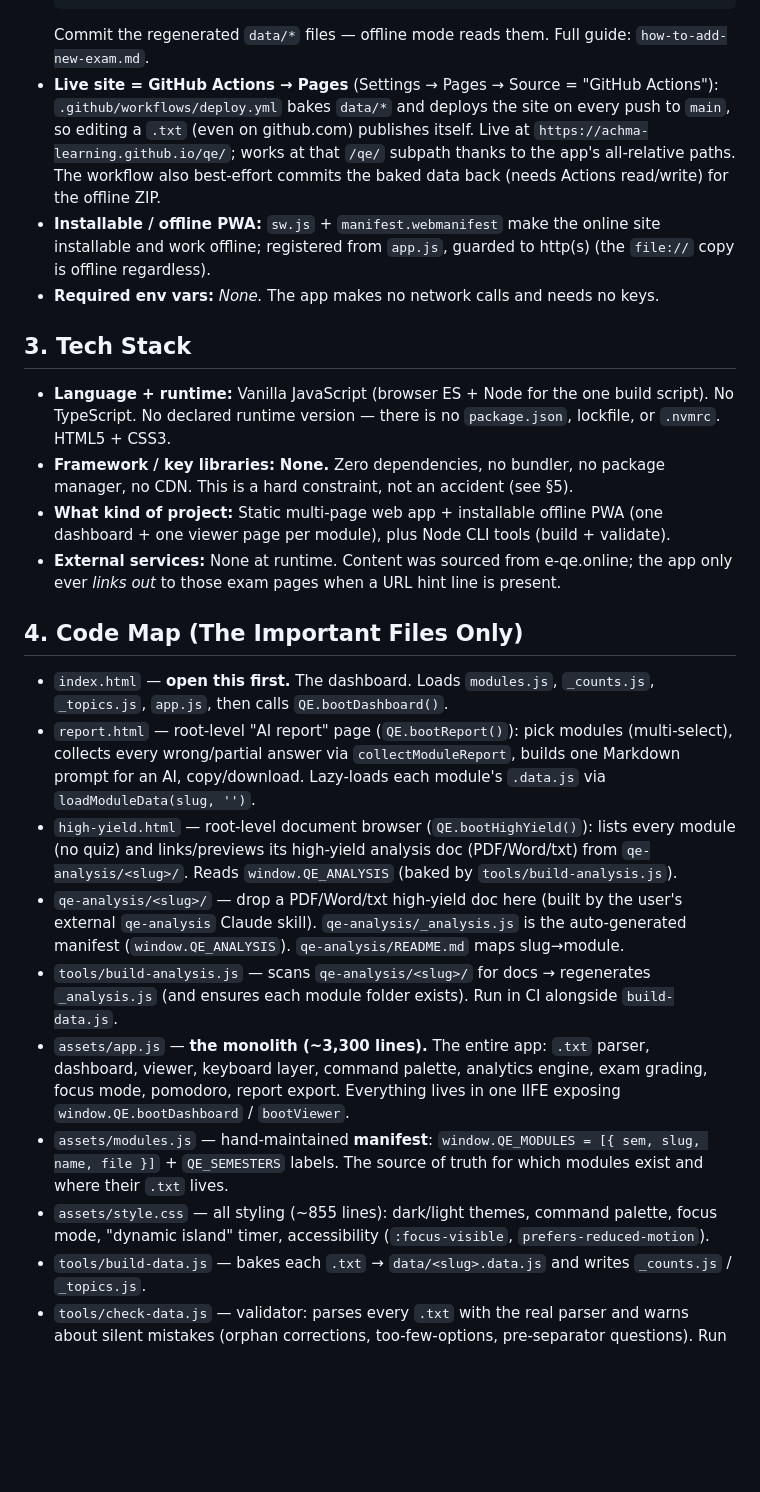
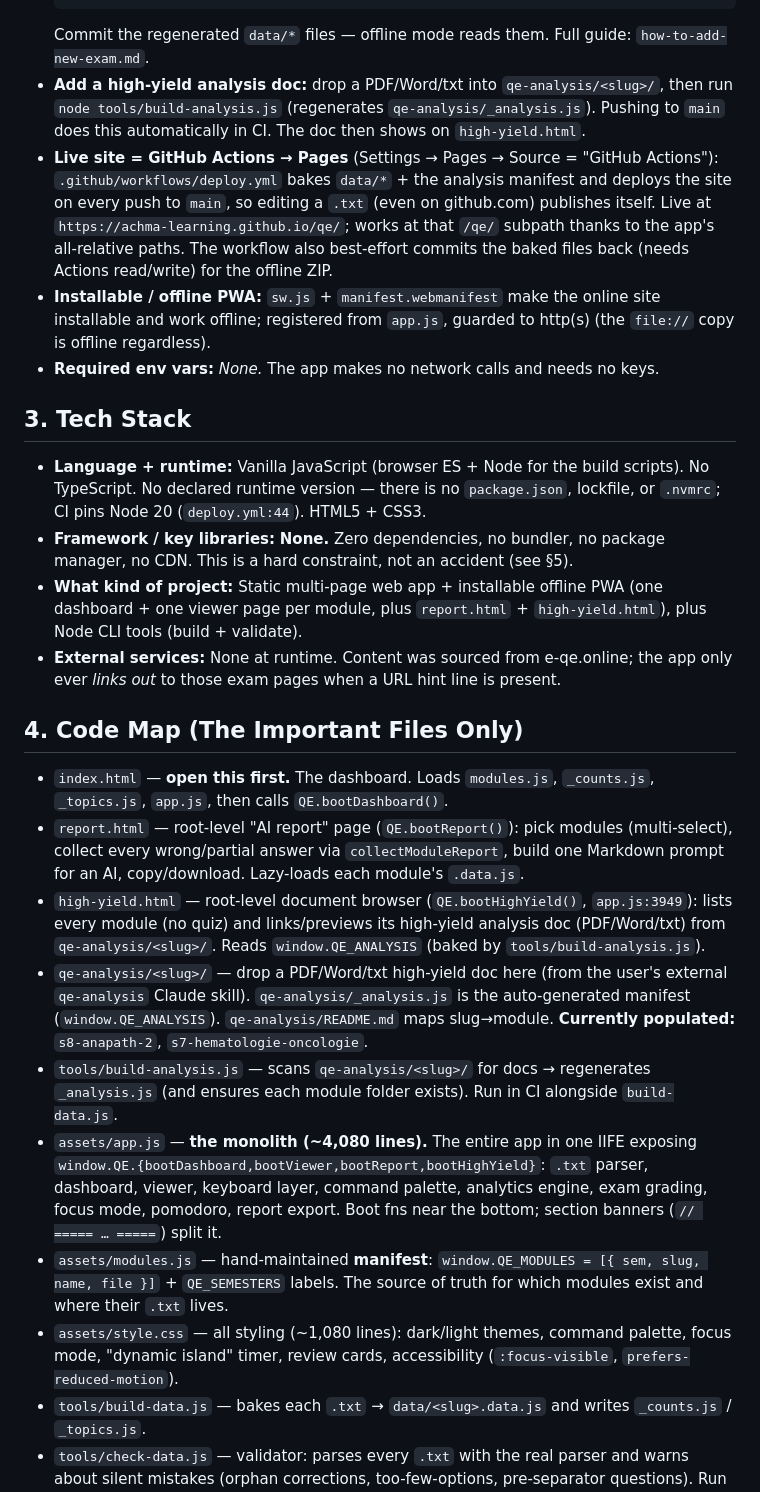
Before and after one commit to achma-learning/qe, a Markdown page: CONTEXT.md, the part around one of its changes. GitHub-like rendering; blank space fills up the shorter version.

````diff
--- a/CONTEXT.md
+++ b/CONTEXT.md
@@ -24,25 +24,26 @@ _Last synced: 2026-05-31 @ 7ddd6e1_
   node tools/build-data.js     # bakes .txt → data/*.data.js (+ _counts.js, _topics.js)
   ```
   Commit the regenerated `data/*` files — offline mode reads them. Full guide: `how-to-add-new-exam.md`.
-- **Live site = GitHub Actions → Pages** (Settings → Pages → Source = "GitHub Actions"): `.github/workflows/deploy.yml` bakes `data/*` and deploys the site on every push to `main`, so editing a `.txt` (even on github.com) publishes itself. Live at `https://achma-learning.github.io/qe/`; works at that `/qe/` subpath thanks to the app's all-relative paths. The workflow also best-effort commits the baked data back (needs Actions read/write) for the offline ZIP.
+- **Add a high-yield analysis doc:** drop a PDF/Word/txt into `qe-analysis/<slug>/`, then run `node tools/build-analysis.js` (regenerates `qe-analysis/_analysis.js`). Pushing to `main` does this automatically in CI. The doc then shows on `high-yield.html`.
+- **Live site = GitHub Actions → Pages** (Settings → Pages → Source = "GitHub Actions"): `.github/workflows/deploy.yml` bakes `data/*` + the analysis manifest and deploys the site on every push to `main`, so editing a `.txt` (even on github.com) publishes itself. Live at `https://achma-learning.github.io/qe/`; works at that `/qe/` subpath thanks to the app's all-relative paths. The workflow also best-effort commits the baked files back (needs Actions read/write) for the offline ZIP.
 - **Installable / offline PWA:** `sw.js` + `manifest.webmanifest` make the online site installable and work offline; registered from `app.js`, guarded to http(s) (the `file://` copy is offline regardless).
 - **Required env vars:** _None._ The app makes no network calls and needs no keys.
 
 ## 3. Tech Stack
-- **Language + runtime:** Vanilla JavaScript (browser ES + Node for the one build script). No TypeScript. No declared runtime version — there is no `package.json`, lockfile, or `.nvmrc`. HTML5 + CSS3.
+- **Language + runtime:** Vanilla JavaScript (browser ES + Node for the build scripts). No TypeScript. No declared runtime version — there is no `package.json`, lockfile, or `.nvmrc`; CI pins Node 20 (`deploy.yml:44`). HTML5 + CSS3.
 - **Framework / key libraries:** **None.** Zero dependencies, no bundler, no package manager, no CDN. This is a hard constraint, not an accident (see §5).
-- **What kind of project:** Static multi-page web app + installable offline PWA (one dashboard + one viewer page per module), plus Node CLI tools (build + validate).
+- **What kind of project:** Static multi-page web app + installable offline PWA (one dashboard + one viewer page per module, plus `report.html` + `high-yield.html`), plus Node CLI tools (build + validate).
 - **External services:** None at runtime. Content was sourced from e-qe.online; the app only ever *links out* to those exam pages when a URL hint line is present.
 
 ## 4. Code Map (The Important Files Only)
 - `index.html` — **open this first.** The dashboard. Loads `modules.js`, `_counts.js`, `_topics.js`, `app.js`, then calls `QE.bootDashboard()`.
-- `report.html` — root-level "AI report" page (`QE.bootReport()`): pick modules (multi-select), collects every wrong/partial answer via `collectModuleReport`, builds one Markdown prompt for an AI, copy/download. Lazy-loads each module's `.data.js` via `loadModuleData(slug, '')`.
-- `high-yield.html` — root-level document browser (`QE.bootHighYield()`): lists every module (no quiz) and links/previews its high-yield analysis doc (PDF/Word/txt) from `qe-analysis/<slug>/`. Reads `window.QE_ANALYSIS` (baked by `tools/build-analysis.js`).
-- `qe-analysis/<slug>/` — drop a PDF/Word/txt high-yield doc here (built by the user's external `qe-analysis` Claude skill). `qe-analysis/_analysis.js` is the auto-generated manifest (`window.QE_ANALYSIS`). `qe-analysis/README.md` maps slug→module.
+- `report.html` — root-level "AI report" page (`QE.bootReport()`): pick modules (multi-select), collect every wrong/partial answer via `collectModuleReport`, build one Markdown prompt for an AI, copy/download. Lazy-loads each module's `.data.js`.
+- `high-yield.html` — root-level document browser (`QE.bootHighYield()`, `app.js:3949`): lists every module (no quiz) and links/previews its high-yield analysis doc (PDF/Word/txt) from `qe-analysis/<slug>/`. Reads `window.QE_ANALYSIS` (baked by `tools/build-analysis.js`).
+- `qe-analysis/<slug>/` — drop a PDF/Word/txt high-yield doc here (from the user's external `qe-analysis` Claude skill). `qe-analysis/_analysis.js` is the auto-generated manifest (`window.QE_ANALYSIS`). `qe-analysis/README.md` maps slug→module. **Currently populated:** `s8-anapath-2`, `s7-hematologie-oncologie`.
 - `tools/build-analysis.js` — scans `qe-analysis/<slug>/` for docs → regenerates `_analysis.js` (and ensures each module folder exists). Run in CI alongside `build-data.js`.
-- `assets/app.js` — **the monolith (~3,300 lines).** The entire app: `.txt` parser, dashboard, viewer, keyboard layer, command palette, analytics engine, exam grading, focus mode, pomodoro, report export. Everything lives in one IIFE exposing `window.QE.bootDashboard` / `bootViewer`.
+- `assets/app.js` — **the monolith (~4,080 lines).** The entire app in one IIFE exposing `window.QE.{bootDashboard,bootViewer,bootReport,bootHighYield}`: `.txt` parser, dashboard, viewer, keyboard layer, command palette, analytics engine, exam grading, focus mode, pomodoro, report export. Boot fns near the bottom; section banners (`// ===== … =====`) split it.
 - `assets/modules.js` — hand-maintained **manifest**: `window.QE_MODULES = [{ sem, slug, name, file }]` + `QE_SEMESTERS` labels. The source of truth for which modules exist and where their `.txt` lives.
-- `assets/style.css` — all styling (~855 lines): dark/light themes, command palette, focus mode, "dynamic island" timer, accessibility (`:focus-visible`, `prefers-reduced-motion`).
+- `assets/style.css` — all styling (~1,080 lines): dark/light themes, command palette, focus mode, "dynamic island" timer, review cards, accessibility (`:focus-visible`, `prefers-reduced-motion`).
 - `tools/build-data.js` — bakes each `.txt` → `data/<slug>.data.js` and writes `_counts.js` / `_topics.js`.
 - `tools/check-data.js` — validator: parses every `.txt` with the real parser and warns about silent mistakes (orphan corrections, too-few-options, pre-separator questions). Run before baking.
 - `tools/parser-bridge.js` — shared loader that lifts `parseQuestionsFile` + the module manifest out of `app.js`/`modules.js` so the build and validator never drift from the app (see §6).
````
Also changed, not shown: other parts of CONTEXT.md (+30 -30 lines).
